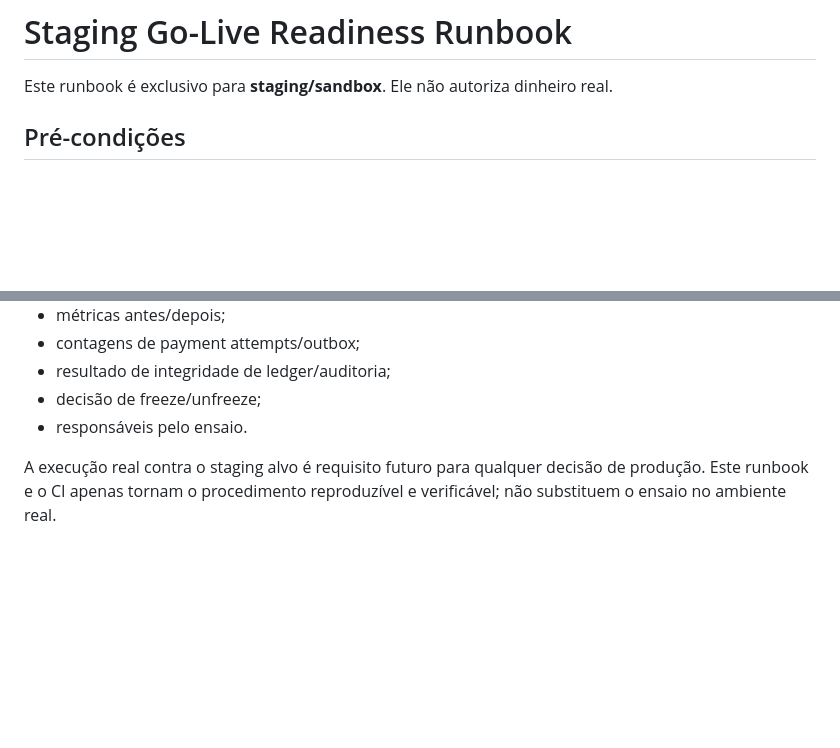
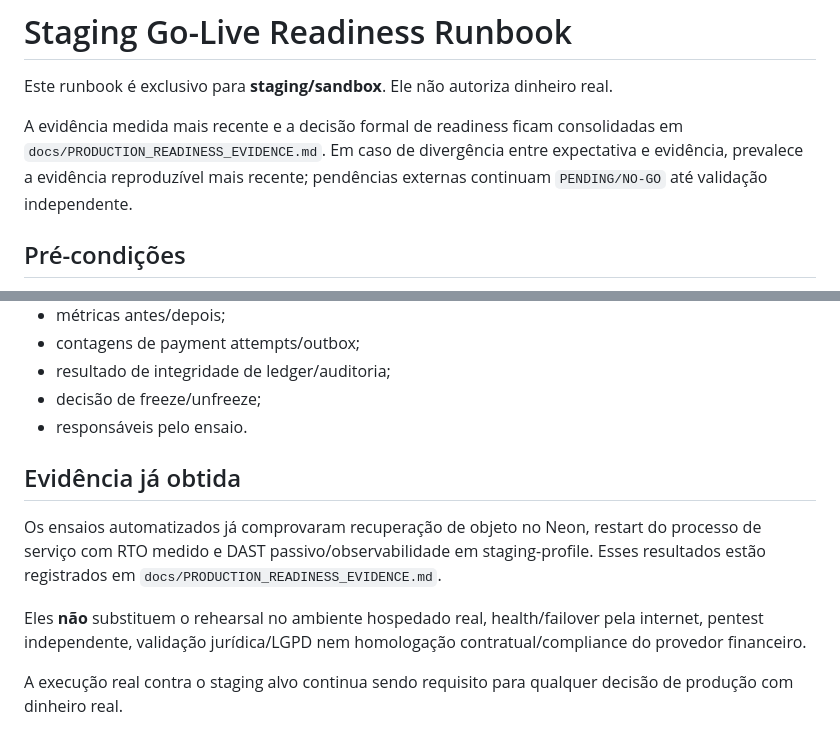
Before and after one commit to Kadys-dv/fazerobem, a Markdown page: docs/GO_LIVE_READINESS_RUNBOOK.md, 2 parts joined by grey strips. Rendered like a GitHub page; blank space fills up the shorter version.

Commit message:
docs: link go-live runbook to measured readiness evidence

```diff
--- a/docs/GO_LIVE_READINESS_RUNBOOK.md
+++ b/docs/GO_LIVE_READINESS_RUNBOOK.md
@@ -1,6 +1,8 @@
 # Staging Go-Live Readiness Runbook
 
 Este runbook é exclusivo para **staging/sandbox**. Ele não autoriza dinheiro real.
+
+A evidência medida mais recente e a decisão formal de readiness ficam consolidadas em `docs/PRODUCTION_READINESS_EVIDENCE.md`. Em caso de divergência entre expectativa e evidência, prevalece a evidência reproduzível mais recente; pendências externas continuam `PENDING/NO-GO` até validação independente.
 
 ## Pré-condições
 
@@ -107,4 +109,10 @@ O rehearsal deve comprovar, em staging:
 - decisão de freeze/unfreeze;
 - responsáveis pelo ensaio.
 
-A execução real contra o staging alvo é requisito futuro para qualquer decisão de produção. Este runbook e o CI apenas tornam o procedimento reproduzível e verificável; não substituem o ensaio no ambiente real.
+## Evidência já obtida
+
+Os ensaios automatizados já comprovaram recuperação de objeto no Neon, restart do processo de serviço com RTO medido e DAST passivo/observabilidade em staging-profile. Esses resultados estão registrados em `docs/PRODUCTION_READINESS_EVIDENCE.md`.
+
+Eles **não** substituem o rehearsal no ambiente hospedado real, health/failover pela internet, pentest independente, validação jurídica/LGPD nem homologação contratual/compliance do provedor financeiro.
+
+A execução real contra o staging alvo continua sendo requisito para qualquer decisão de produção com dinheiro real.
```
